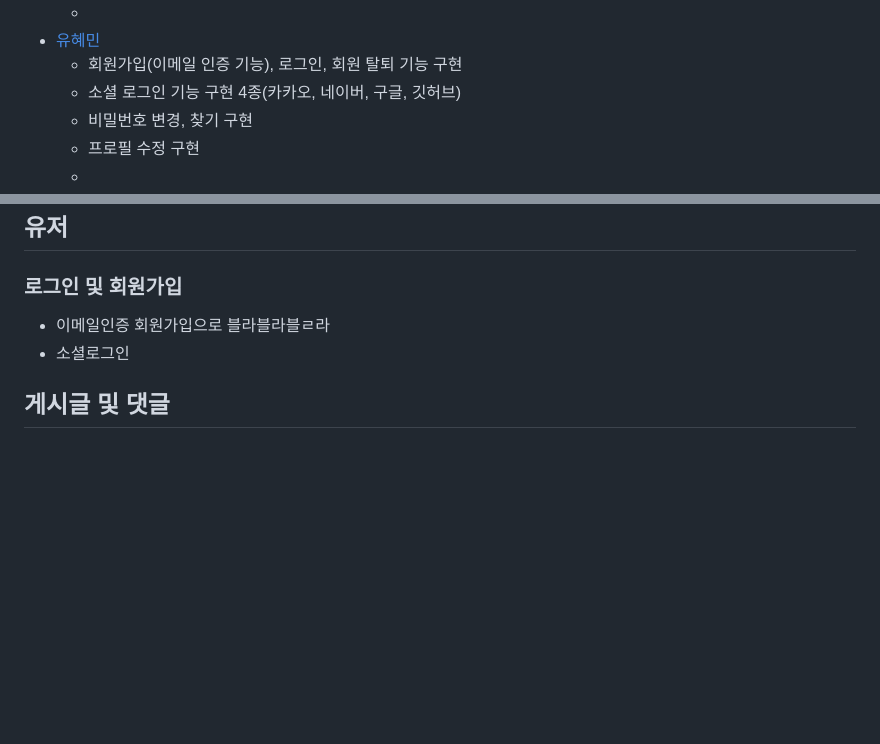
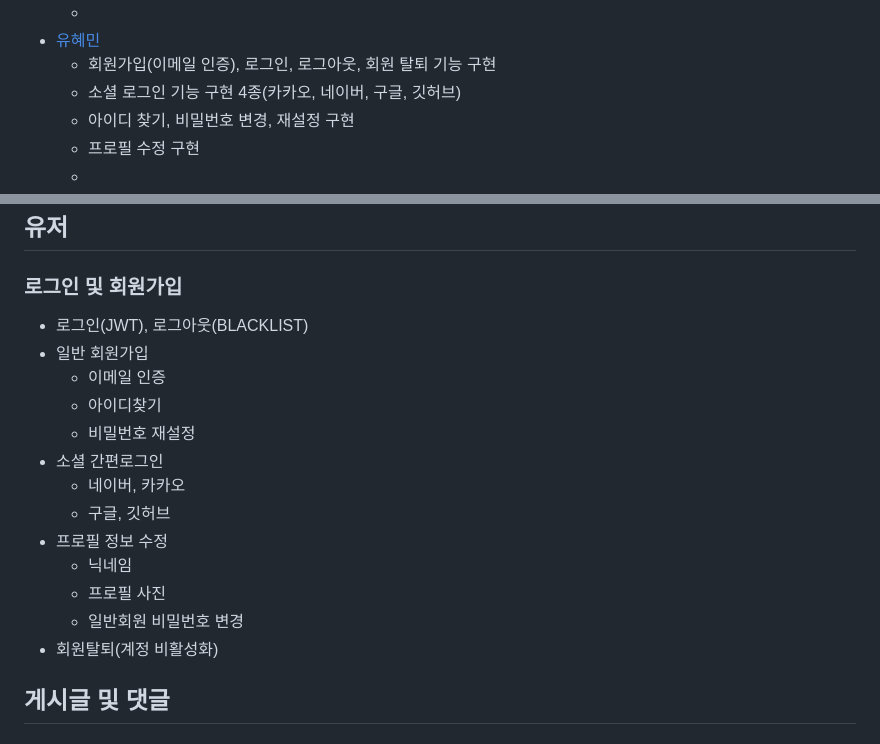
Before and after one commit to jmpop97/Datescape, a Markdown page: README.md, 2 parts joined by grey strips. GitHub-like rendering; blank space fills up the shorter version.

Commit message:
docs: update README

```diff
--- a/README.md
+++ b/README.md
@@ -29,9 +29,9 @@
   - 내 위치 기준으로 주변에 저장된 명소 보기 구현
   -
 - [유혜민](https://github.com/Namunllvo)
-  - 회원가입(이메일 인증 기능), 로그인, 회원 탈퇴 기능 구현
+  - 회원가입(이메일 인증), 로그인, 로그아웃, 회원 탈퇴 기능 구현
   - 소셜 로그인 기능 구현 4종(카카오, 네이버, 구글, 깃허브)
-  - 비밀번호 변경, 찾기 구현
+  - 아이디 찾기, 비밀번호 변경, 재설정 구현
   - 프로필 수정 구현
   -
 - [이현식](https://github.com/hyeon5819)
@@ -70,8 +70,19 @@
 
 ## 유저
 ### 로그인 및 회원가입
-- 이메일인증 회원가입으로 블라블라블ㄹ라
-- 소셜로그인
+- 로그인(JWT), 로그아웃(BLACKLIST)
+- 일반 회원가입
+  - 이메일 인증
+  - 아이디찾기
+  - 비밀번호 재설정
+- 소셜 간편로그인
+  - 네이버, 카카오
+  - 구글, 깃허브
+- 프로필 정보 수정
+  - 닉네임
+  - 프로필 사진
+  - 일반회원 비밀번호 변경
+- 회원탈퇴(계정 비활성화)
 
 
 ## 게시글 및 댓글
```
